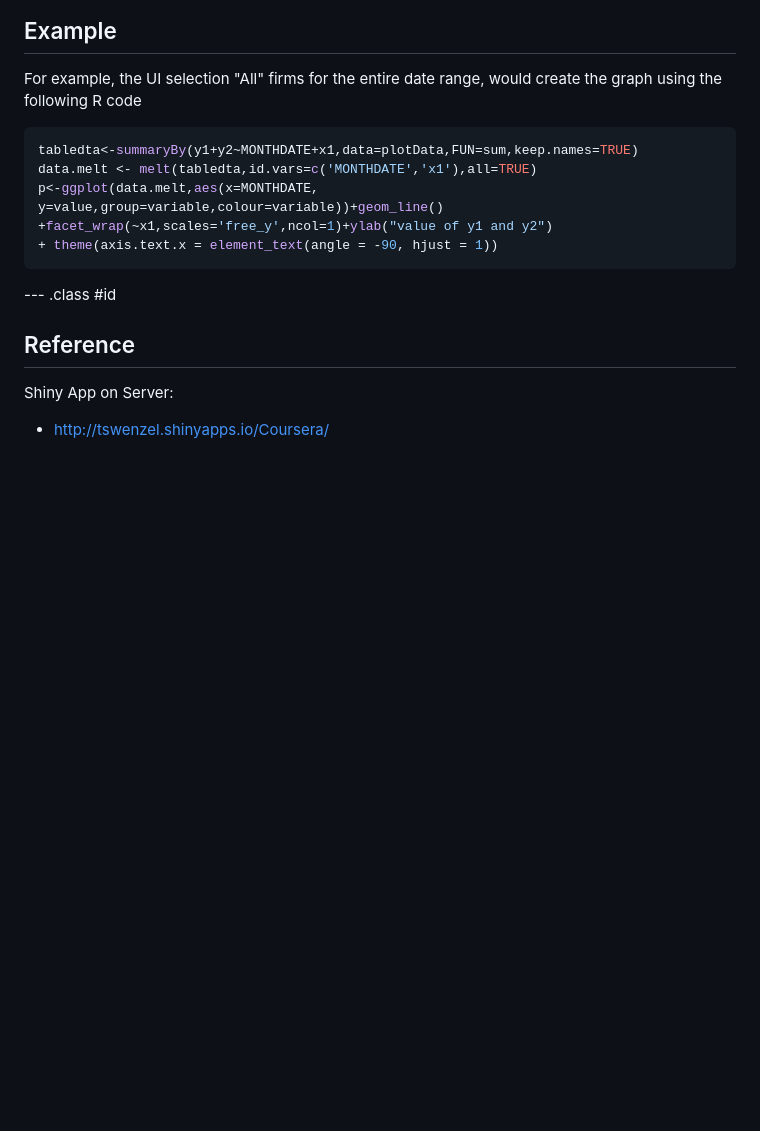
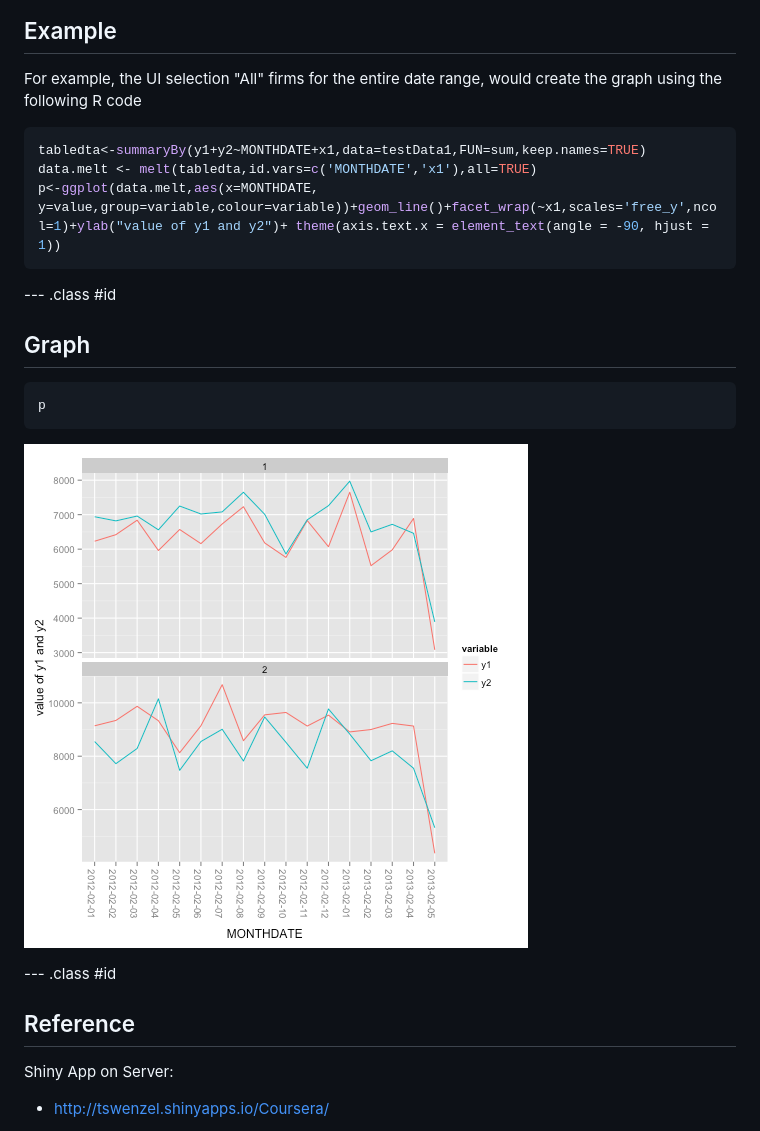
Before and after one commit to tswenzel/CourserashinyApp, a Markdown page: index.md, the part around the change. Drawn GitHub-style; pictures changed too: assets/fig/unnamed-chunk-2.png (added); blank space fills up the shorter version.

````diff
--- a/index.md
+++ b/index.md
@@ -35,16 +35,28 @@ knit        : slidify::knit2slides
 For example, the UI selection "All" firms for the entire date range, would create the graph using the following R code
 
 
+
+
 ```r
-tabledta<-summaryBy(y1+y2~MONTHDATE+x1,data=plotData,FUN=sum,keep.names=TRUE)
+tabledta<-summaryBy(y1+y2~MONTHDATE+x1,data=testData1,FUN=sum,keep.names=TRUE)
 data.melt <- melt(tabledta,id.vars=c('MONTHDATE','x1'),all=TRUE)
-p<-ggplot(data.melt,aes(x=MONTHDATE, y=value,group=variable,colour=variable))+geom_line()
-+facet_wrap(~x1,scales='free_y',ncol=1)+ylab("value of y1 and y2")
-+ theme(axis.text.x = element_text(angle = -90, hjust = 1))
+p<-ggplot(data.melt,aes(x=MONTHDATE, y=value,group=variable,colour=variable))+geom_line()+facet_wrap(~x1,scales='free_y',ncol=1)+ylab("value of y1 and y2")+ theme(axis.text.x = element_text(angle = -90, hjust = 1))
 ```
 
 
 --- .class #id
+
+## Graph
+
+```r
+p
+```
+
+![plot of chunk unnamed-chunk-2](assets/fig/unnamed-chunk-2.png)
+
+
+--- .class #id
+
 
 ## Reference
 
````
Also changed, not shown: assets/fig/unnamed-chunk-1.png (added), 2 other files.
